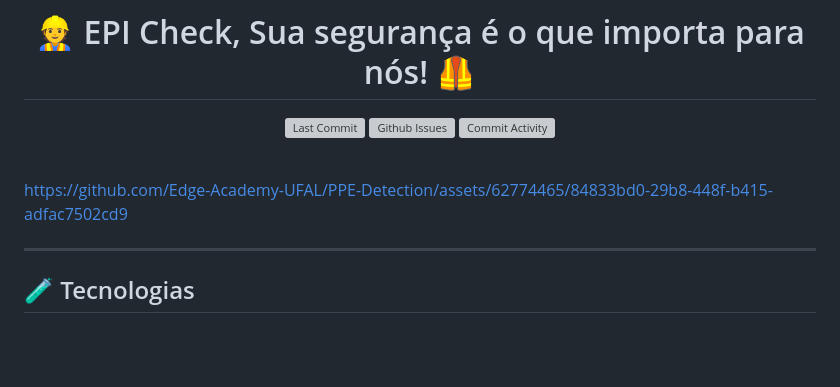
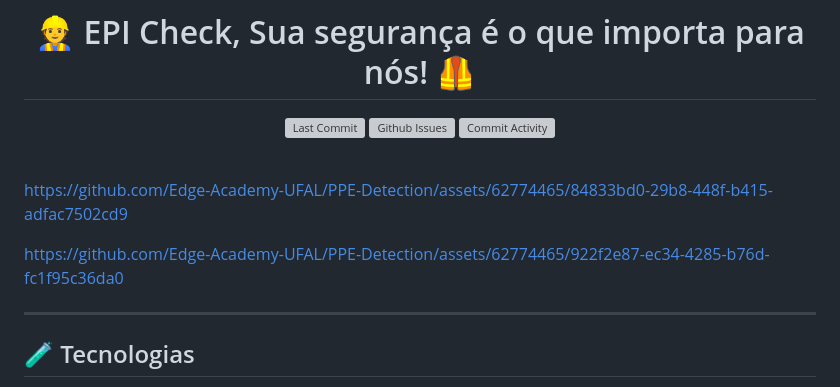
Before and after one commit to Edge-Academy-UFAL/PPE-Detection, a Markdown page: README.md, the part around the change. Rendered like a GitHub page; blank space fills up the shorter version; grey boxes are pictures that could not be loaded.

Commit message:
🚀 feat: adding BigBrother showcase video

```diff
--- a/README.md
+++ b/README.md
@@ -18,7 +18,10 @@
 
 <br>
 
-<https://github.com/Edge-Academy-UFAL/PPE-Detection/assets/62774465/84833bd0-29b8-448f-b415-adfac7502cd9>
+https://github.com/Edge-Academy-UFAL/PPE-Detection/assets/62774465/84833bd0-29b8-448f-b415-adfac7502cd9
+
+https://github.com/Edge-Academy-UFAL/PPE-Detection/assets/62774465/922f2e87-ec34-4285-b76d-fc1f95c36da0
+
 
 ---
 
```
